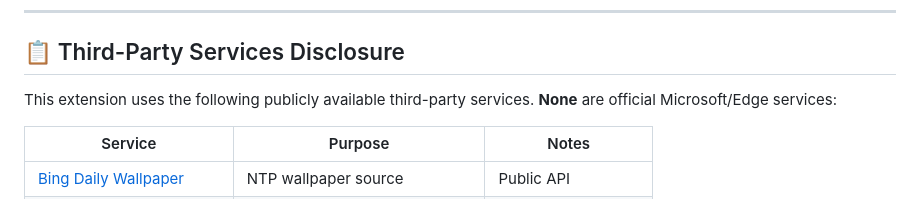
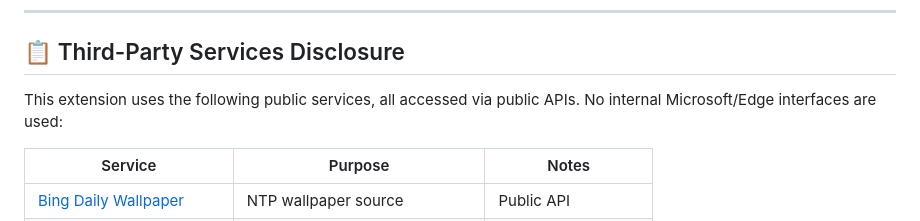
Before and after one commit to echoextension/echo, a Markdown page: README_EN.md, the part around the change. GitHub-like rendering.

Commit message:
docs: 修正第三方服务声明措辞，避免对Bing等微软自有服务描述不准确

```diff
--- a/README_EN.md
+++ b/README_EN.md
@@ -182,7 +182,7 @@ ECHO strictly follows a **"Local First"** principle:
 
 ## 📋 Third-Party Services Disclosure
 
-This extension uses the following publicly available third-party services. **None** are official Microsoft/Edge services:
+This extension uses the following public services, all accessed via public APIs. No internal Microsoft/Edge interfaces are used:
 
 | Service                                      | Purpose                          | Notes            |
 | -------------------------------------------- | -------------------------------- | ---------------- |
```
Also changed, not shown: CHANGELOG.md (+1 -0 lines), 1 other file.
